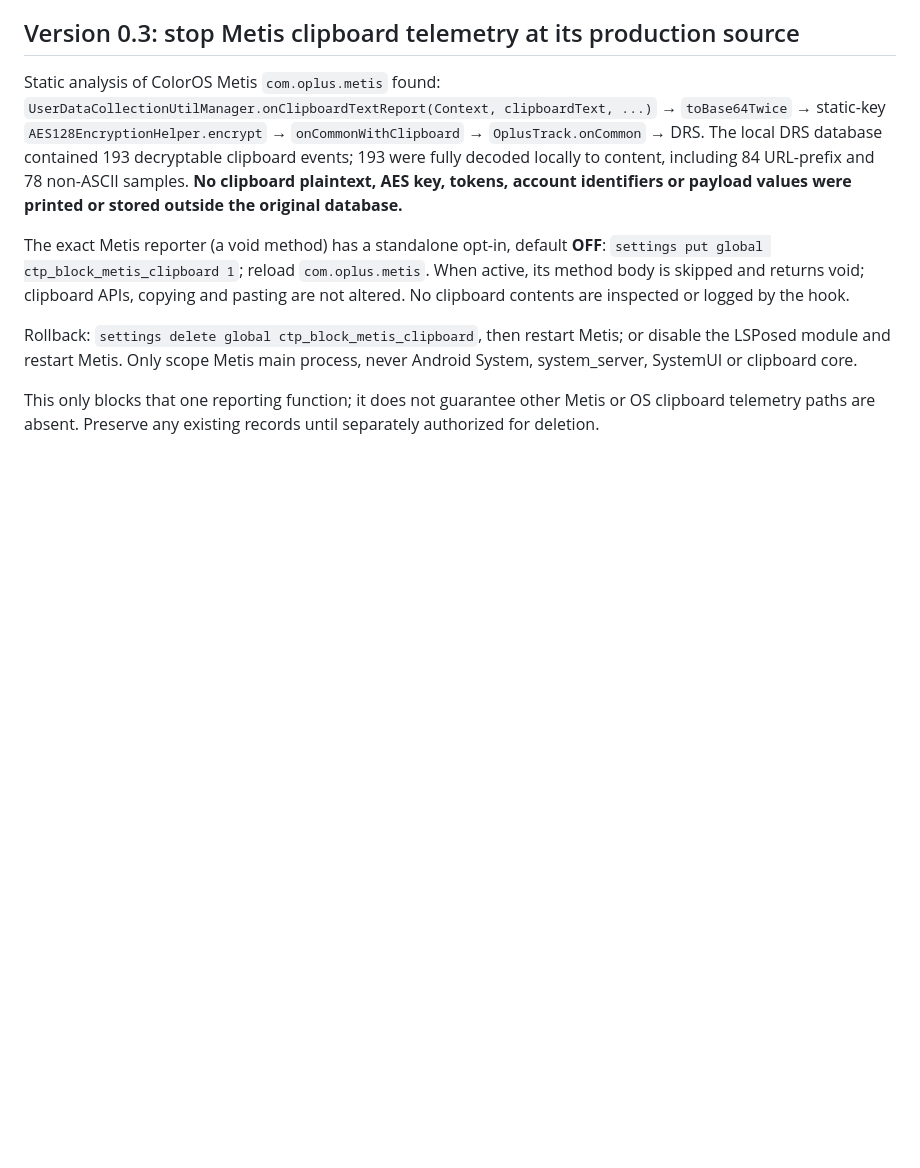
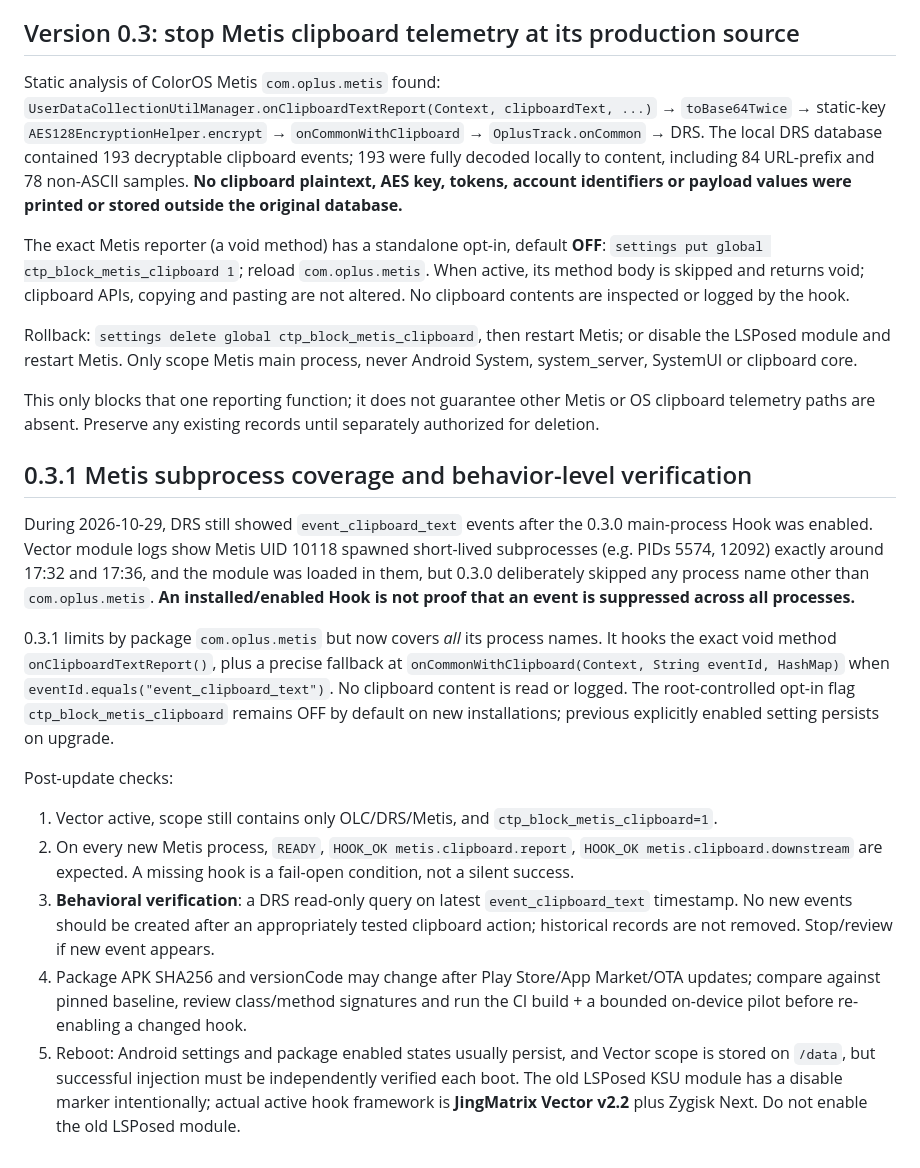
Before and after one commit to kongjianguan/FuriHook, a Markdown page: coloros-telemetry-probe/README.md, the part around the change. Drawn GitHub-style; blank space fills up the shorter version.

Commit message:
docs: record real clipboard bypass and version-drift maintenance protocol

```diff
--- a/coloros-telemetry-probe/README.md
+++ b/coloros-telemetry-probe/README.md
@@ -60,3 +60,17 @@ When active, its method body is skipped and returns void; clipboard APIs, copyin
 Rollback: `settings delete global ctp_block_metis_clipboard`, then restart Metis; or disable the LSPosed module and restart Metis. Only scope Metis main process, never Android System, system_server, SystemUI or clipboard core.
 
 This only blocks that one reporting function; it does not guarantee other Metis or OS clipboard telemetry paths are absent. Preserve any existing records until separately authorized for deletion.
+
+
+## 0.3.1 Metis subprocess coverage and behavior-level verification
+
+During 2026-10-29, DRS still showed `event_clipboard_text` events after the 0.3.0 main-process Hook was enabled. Vector module logs show Metis UID 10118 spawned short-lived subprocesses (e.g. PIDs 5574, 12092) exactly around 17:32 and 17:36, and the module was loaded in them, but 0.3.0 deliberately skipped any process name other than `com.oplus.metis`. **An installed/enabled Hook is not proof that an event is suppressed across all processes.**
+
+0.3.1 limits by package `com.oplus.metis` but now covers *all* its process names. It hooks the exact void method `onClipboardTextReport()`, plus a precise fallback at `onCommonWithClipboard(Context, String eventId, HashMap)` when `eventId.equals("event_clipboard_text")`. No clipboard content is read or logged. The root-controlled opt-in flag `ctp_block_metis_clipboard` remains OFF by default on new installations; previous explicitly enabled setting persists on upgrade.
+
+Post-update checks:
+1. Vector active, scope still contains only OLC/DRS/Metis, and `ctp_block_metis_clipboard=1`.
+2. On every new Metis process, `READY`, `HOOK_OK metis.clipboard.report`, `HOOK_OK metis.clipboard.downstream` are expected. A missing hook is a fail-open condition, not a silent success.
+3. **Behavioral verification**: a DRS read-only query on latest `event_clipboard_text` timestamp. No new events should be created after an appropriately tested clipboard action; historical records are not removed. Stop/review if new event appears.
+4. Package APK SHA256 and versionCode may change after Play Store/App Market/OTA updates; compare against pinned baseline, review class/method signatures and run the CI build + a bounded on-device pilot before re-enabling a changed hook.
+5. Reboot: Android settings and package enabled states usually persist, and Vector scope is stored on `/data`, but successful injection must be independently verified each boot. The old LSPosed KSU module has a disable marker intentionally; actual active hook framework is **JingMatrix Vector v2.2** plus Zygisk Next. Do not enable the old LSPosed module.
```
